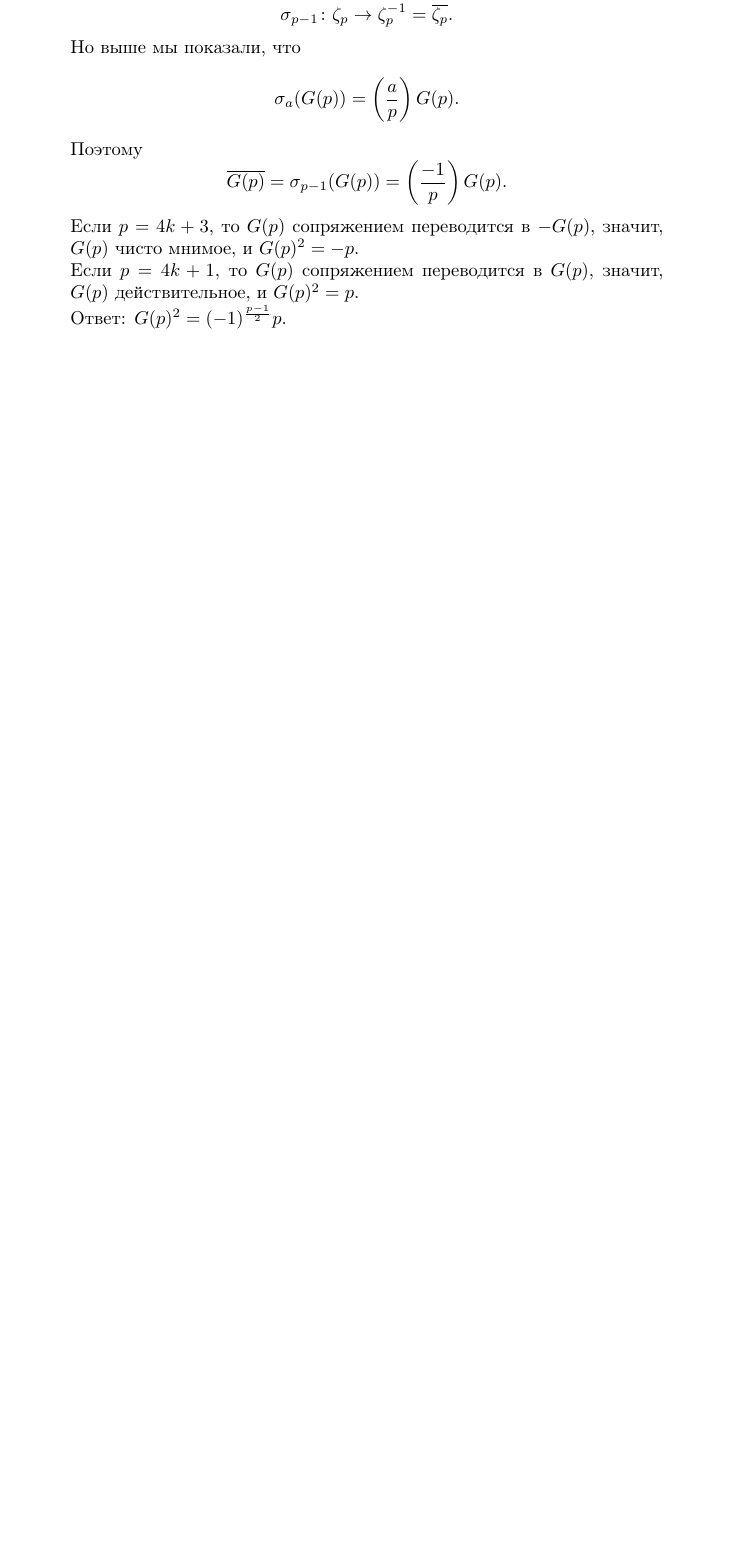
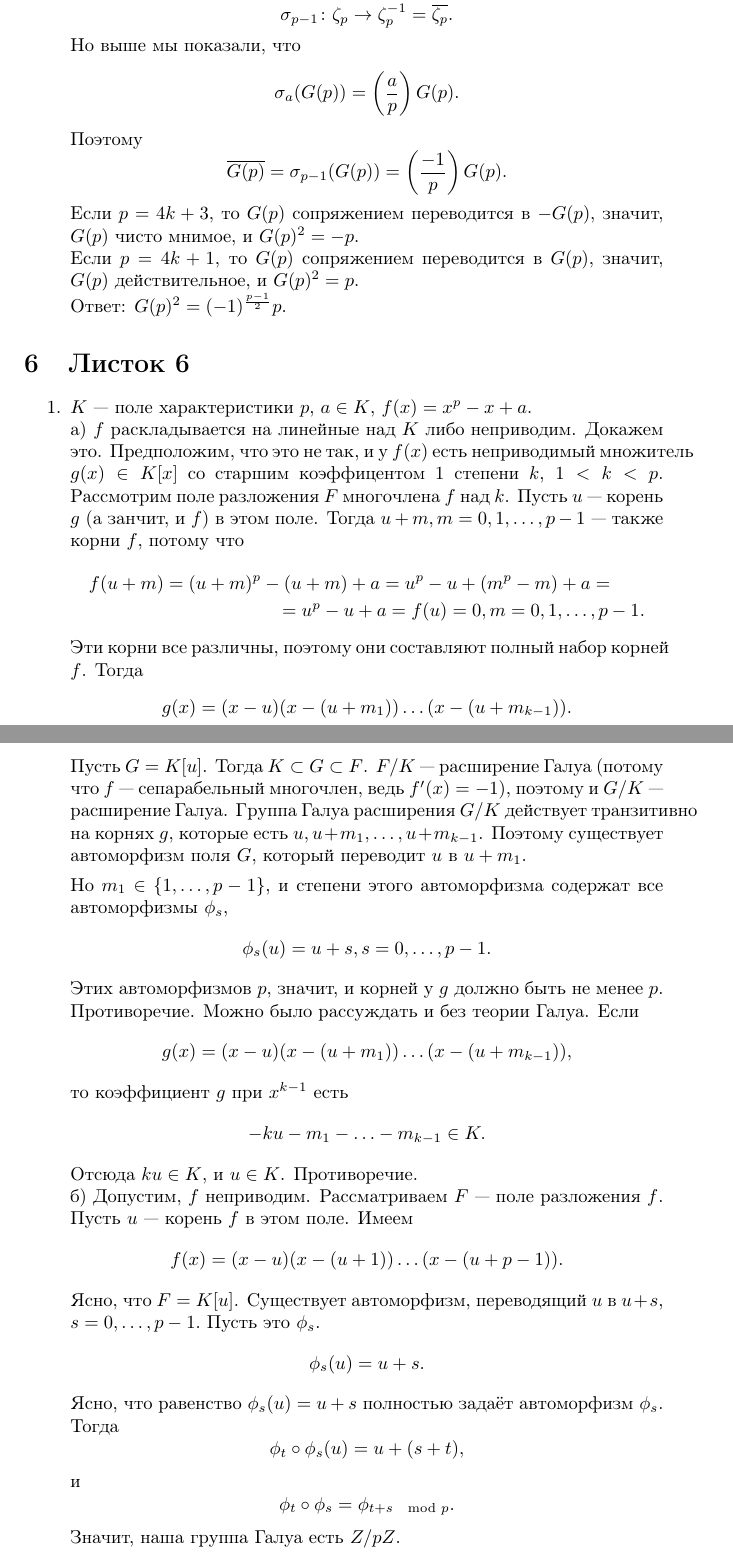
Before and after one commit to Prince9403/tex_docs, a LaTeX document (ium_algebra_2_2023/algebra2_2023_kuznetsov.tex): part of page 21 of 21 before the commit and two parts of pages 21 and 22 of 22 after it, the two joined at a grey line, cut so that both start at the same text, the shorter picture padded with empty space. Compiled offline with pdfLaTeX; the source files are stored in an older character set and shown here as Unicode.

Commit message:
Added solution to Kalmynin 6.1

```diff
--- a/ium_algebra_2_2023/algebra2_2023_kuznetsov.tex
+++ b/ium_algebra_2_2023/algebra2_2023_kuznetsov.tex
@@ -713,5 +713,42 @@ $$a^2+b^2p_1=\frac{p}{Z}, 2ab=0.$$
 
 \end{enumerate}
 
+\section{Листок 6}
+\begin{enumerate}
+ \item  $K$ --- поле характеристики $p$, $a\in K$,  $f(x)=x^p-x+a$. \\
+ а) $f$ раскладывается на линейные над $K$ либо неприводим. Докажем это. Предположим, что это не так, и у $f(x)$ есть неприводимый множитель $g(x)\in K[x]$
+ со старшим коэффицентом $1$ степени $k$, $1<k<p$. Рассмотрим поле разложения $F$ многочлена $f$ над $k$. Пусть $u$ --- корень $g$ (а занчит, и $f$) в этом поле. Тогда $u+m, m=0, 1, \ldots,p-1$ --- также корни $f$, потому что
+ \begin{multline*}
+    f(u+m)=(u+m)^p-(u+m)+a=u^p-u+(m^p-m)+a=\\=u^p-u+a=f(u)=0, m=0, 1, \ldots, p-1.
+ \end{multline*}
+ Эти корни все различны, поэтому они составляют полный набор корней $f$. Тогда
+ $$g(x)=(x-u)(x-(u+m_1))\ldots(x-(u+m_{k-1})).$$
+ Пусть $G=K[u]$. Тогда
+ $K\subset G \subset F$. $F/K$ --- расширение Галуа (потому что $f$ --- сепарабельный многочлен, ведь $f'(x)=-1$), поэтому и $G/K$ --- расширение Галуа.
+ Группа Галуа расширения $G/K$ действует транзитивно на корнях $g$, которые есть $u, u+m_1, \ldots, u+m_{k-1}$. Поэтому существует автоморфизм поля $G$,
+ который переводит $u$ в $u+m_1$.
+
+ Но $m_1 \in \{1, \ldots, p-1\}$, и степени этого автоморфизма содержат все автоморфизмы $\phi_s$,
+ $$\phi_s(u)=u+s, s = 0, \ldots, p-1.$$
+ Этих автоморфизмов $p$, значит, и корней у $g$ должно быть не менее $p$. Противоречие.
+  Можно было рассуждать и без теории Галуа. Если
+   $$g(x)=(x-u)(x-(u+m_1))\ldots(x-(u+m_{k-1})),$$
+  то коэффициент $g$ при $x^{k-1}$ есть
+  $$-ku-m_1-\ldots-m_{k-1}\in K.$$
+  Отсюда $ku\in K$, и $u \in K$. Противоречие. \\
+  б) Допустим, $f$ неприводим. Рассматриваем $F$ --- поле разложения $f$. Пусть $u$ --- корень $f$ в этом поле. Имеем
+  $$f(x)=(x-u)(x-(u+1))\ldots(x-(u+p-1)).$$
+  Ясно, что $F=K[u]$.
+  Существует автоморфизм, переводящий $u$ в $u+s$, $s=0, \ldots, p-1.$ Пусть это $\phi_s.$
+  $$\phi_s(u)=u+s.$$
+  Ясно, что равенство $\phi_s(u)=u+s$ полностью задаёт автоморфизм $\phi_s.$
+  Тогда
+  $$\phi_t \circ \phi_s(u)=u + (s+t),$$
+  и
+  $$\phi_t\circ \phi_s=\phi_{t+s \mod p}.$$
+  Значит, наша группа Галуа есть $Z/pZ$.
+\end{enumerate}
+
+
 
 \end{document}
```
Also changed, not shown: ium_algebra_2_2023/algebra2_2023_kuznetsov.pdf, ium_algebra_2_2023/algebra2_2023_kuznetsov.tex (2 more changed lines).
